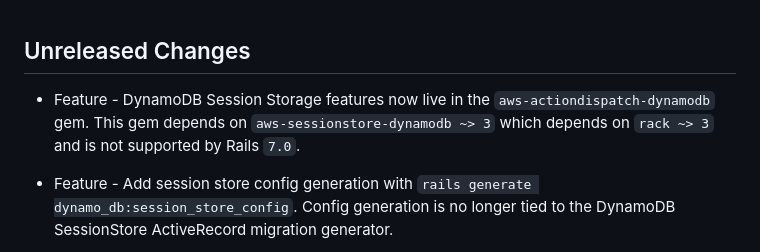
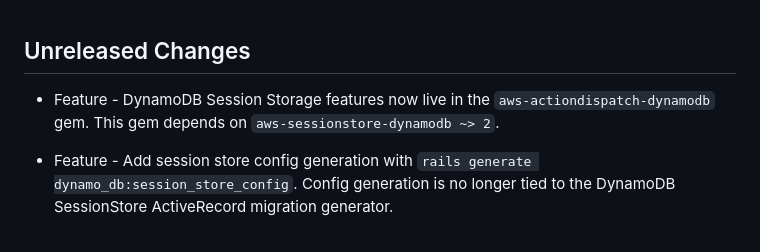
Before and after one commit to aws/aws-sdk-rails, a Markdown page: CHANGELOG.md, the part around the change. Drawn GitHub-style.

Commit message:
Bump down sessionstore gem dependency

```diff
--- a/CHANGELOG.md
+++ b/CHANGELOG.md
@@ -1,7 +1,7 @@
 Unreleased Changes
 ------------------
 
-* Feature - DynamoDB Session Storage features now live in the `aws-actiondispatch-dynamodb` gem. This gem depends on `aws-sessionstore-dynamodb ~> 3` which depends on `rack ~> 3` and is not supported by Rails `7.0`.
+* Feature - DynamoDB Session Storage features now live in the `aws-actiondispatch-dynamodb` gem. This gem depends on `aws-sessionstore-dynamodb ~> 2`.
 
 * Feature - Add session store config generation with `rails generate dynamo_db:session_store_config`. Config generation is no longer tied to the DynamoDB SessionStore ActiveRecord migration generator.
 
```
